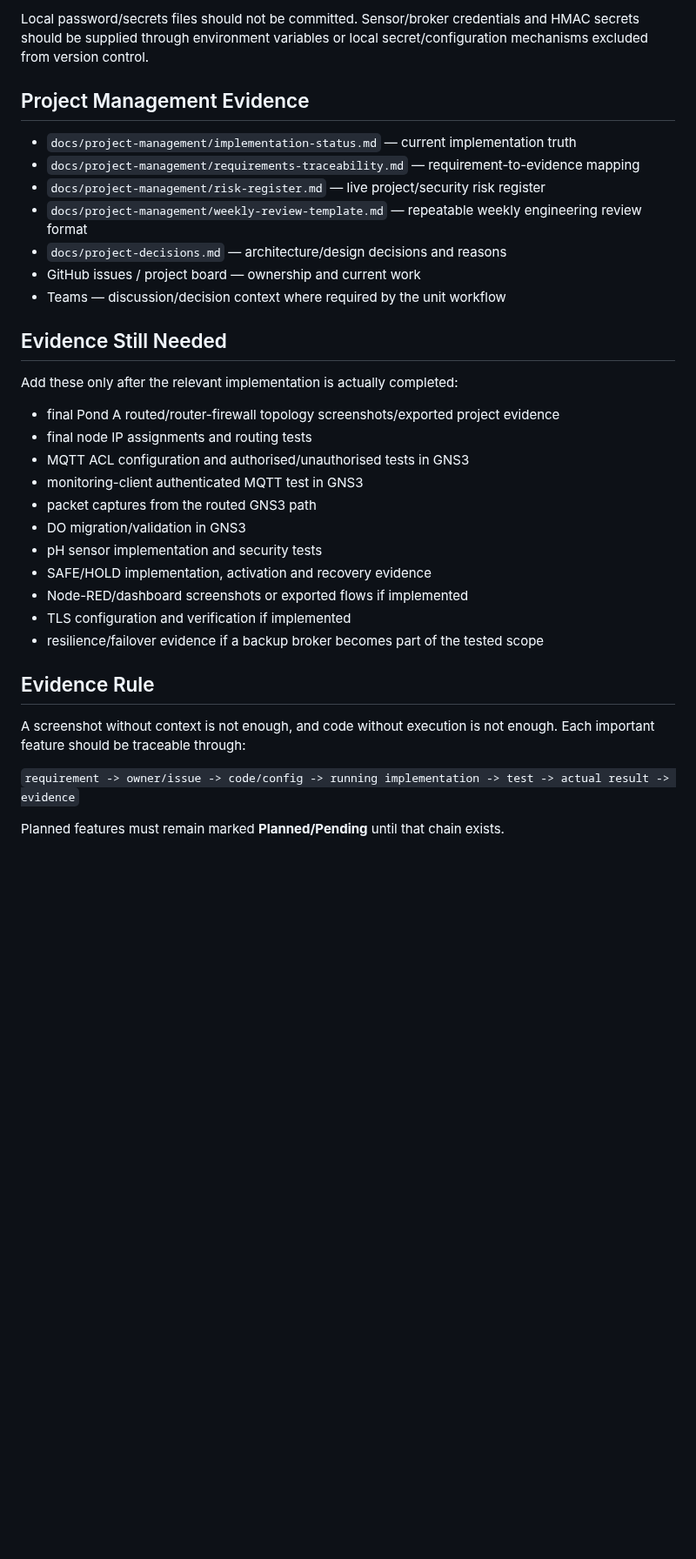
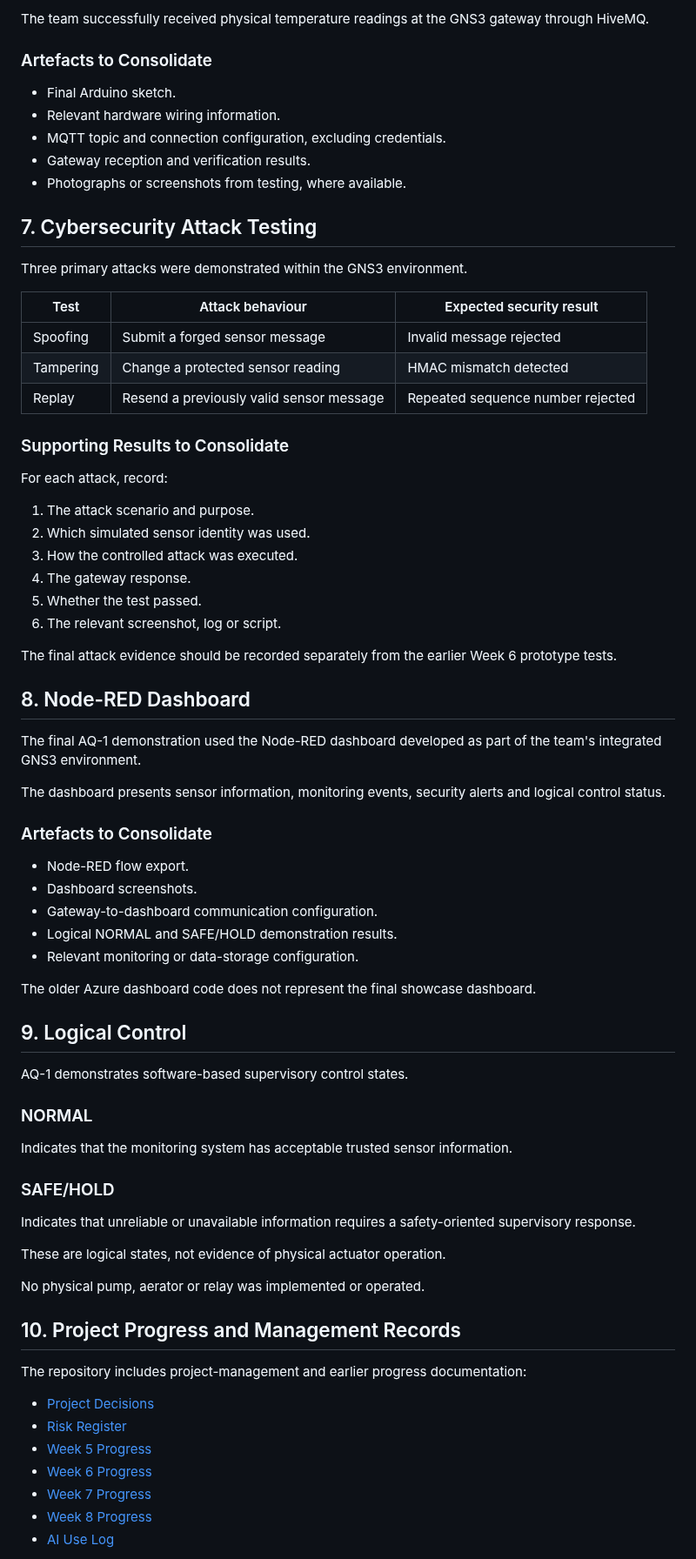
Before and after one commit to nininehaa/aq1-secure-aquaculture-iot, a Markdown page: docs/evidence-index.md, the part around one of its changes. Shown at 87% size. Rendered like a GitHub page; blank space fills up the shorter version.

```diff
--- a/docs/evidence-index.md
+++ b/docs/evidence-index.md
@@ -120,36 +141,78 @@ Mosquitto configuration:
 
-Local password/secrets files should not be committed. Sensor/broker credentials and HMAC secrets should be supplied through environment variables or local secret/configuration mechanisms excluded from version control.
+The team successfully received physical temperature readings at the GNS3 gateway through HiveMQ.
 
-## Project Management Evidence
+### Artefacts to Consolidate
 
-- `docs/project-management/implementation-status.md` — current implementation truth
-- `docs/project-management/requirements-traceability.md` — requirement-to-evidence mapping
-- `docs/project-management/risk-register.md` — live project/security risk register
-- `docs/project-management/weekly-review-template.md` — repeatable weekly engineering review format
-- `docs/project-decisions.md` — architecture/design decisions and reasons
-- GitHub issues / project board — ownership and current work
-- Teams — discussion/decision context where required by the unit workflow
+- Final Arduino sketch.
+- Relevant hardware wiring information.
+- MQTT topic and connection configuration, excluding credentials.
+- Gateway reception and verification results.
+- Photographs or screenshots from testing, where available.
 
-## Evidence Still Needed
+## 7. Cybersecurity Attack Testing
 
-Add these only after the relevant implementation is actually completed:
+Three primary attacks were demonstrated within the GNS3 environment.
 
-- final Pond A routed/router-firewall topology screenshots/exported project evidence
-- final node IP assignments and routing tests
-- MQTT ACL configuration and authorised/unauthorised tests in GNS3
-- monitoring-client authenticated MQTT test in GNS3
-- packet captures from the routed GNS3 path
-- DO migration/validation in GNS3
-- pH sensor implementation and security tests
-- SAFE/HOLD implementation, activation and recovery evidence
-- Node-RED/dashboard screenshots or exported flows if implemented
-- TLS configuration and verification if implemented
-- resilience/failover evidence if a backup broker becomes part of the tested scope
+| Test | Attack behaviour | Expected security result |
+|---|---|---|
+| Spoofing | Submit a forged sensor message | Invalid message rejected |
+| Tampering | Change a protected sensor reading | HMAC mismatch detected |
+| Replay | Resend a previously valid sensor message | Repeated sequence number rejected |
 
-## Evidence Rule
+### Supporting Results to Consolidate
 
-A screenshot without context is not enough, and code without execution is not enough. Each important feature should be traceable through:
+For each attack, record:
 
-`requirement -> owner/issue -> code/config -> running implementation -> test -> actual result -> evidence`
+1. The attack scenario and purpose.
+2. Which simulated sensor identity was used.
+3. How the controlled attack was executed.
+4. The gateway response.
+5. Whether the test passed.
+6. The relevant screenshot, log or script.
 
-Planned features must remain marked **Planned/Pending** until that chain exists.
+The final attack evidence should be recorded separately from the earlier Week 6 prototype tests.
+
+## 8. Node-RED Dashboard
+
+The final AQ-1 demonstration used the Node-RED dashboard developed as part of the team's integrated GNS3 environment.
+
+The dashboard presents sensor information, monitoring events, security alerts and logical control status.
+
+### Artefacts to Consolidate
+
+- Node-RED flow export.
+- Dashboard screenshots.
+- Gateway-to-dashboard communication configuration.
+- Logical NORMAL and SAFE/HOLD demonstration results.
+- Relevant monitoring or data-storage configuration.
+
+The older Azure dashboard code does not represent the final showcase dashboard.
+
+## 9. Logical Control
+
+AQ-1 demonstrates software-based supervisory control states.
+
+### NORMAL
+
+Indicates that the monitoring system has acceptable trusted sensor information.
+
+### SAFE/HOLD
+
+Indicates that unreliable or unavailable information requires a safety-oriented supervisory response.
+
+These are logical states, not evidence of physical actuator operation.
+
+No physical pump, aerator or relay was implemented or operated.
+
+## 10. Project Progress and Management Records
+
+The repository includes project-management and earlier progress documentation:
+
+- [Project Decisions](project-decisions.md)
+- [Risk Register](project-management/risk-register.md)
+- [Week 5 Progress](progress/week-5.md)
+- [Week 6 Progress](progress/week-6.md)
+- [Week 7 Progress](progress/week-7.md)
+- [Week 8 Progress](progress/week-8.md)
+- [AI Use Log](../AI-log.md)
+
```
Also changed, not shown: other parts of docs/evidence-index.md (+152 -83 lines).
